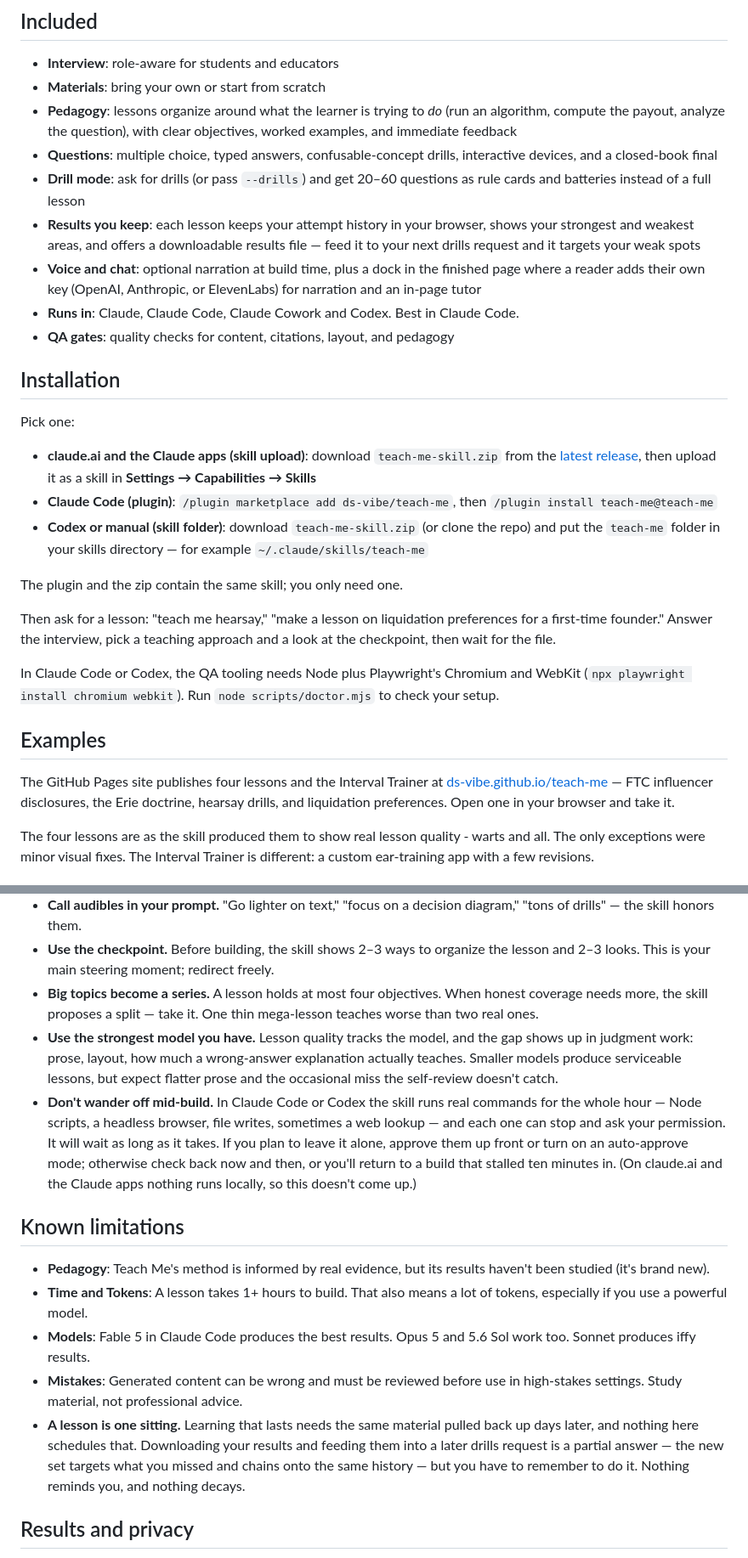
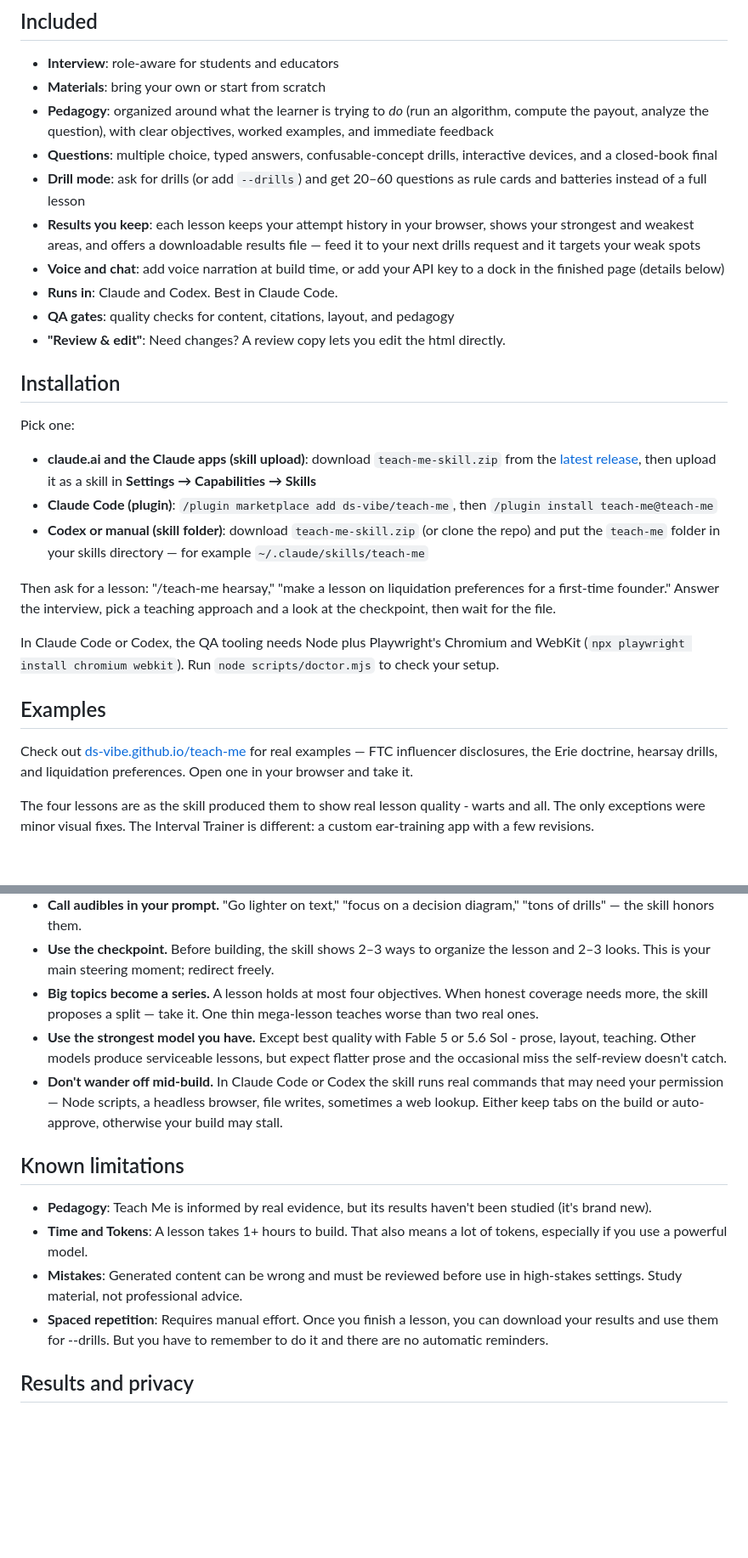
Before and after one commit to ds-vibe/teach-me, a Markdown page: README.md, 2 parts joined by grey strips. Shown at 85% size. Rendered like a GitHub page; blank space fills up the shorter version.

```diff
--- a/README.md
+++ b/README.md
@@ -6,13 +6,14 @@
 
 - **Interview**: role-aware for students and educators
 - **Materials**: bring your own or start from scratch
-- **Pedagogy**: lessons organize around what the learner is trying to *do* (run an algorithm, compute the payout, analyze the question), with clear objectives, worked examples, and immediate feedback
+- **Pedagogy**: organized around what the learner is trying to *do* (run an algorithm, compute the payout, analyze the question), with clear objectives, worked examples, and immediate feedback
 - **Questions**: multiple choice, typed answers, confusable-concept drills, interactive devices, and a closed-book final
-- **Drill mode**: ask for drills (or pass `--drills`) and get 20–60 questions as rule cards and batteries instead of a full lesson
+- **Drill mode**: ask for drills (or add `--drills`) and get 20–60 questions as rule cards and batteries instead of a full lesson
 - **Results you keep**: each lesson keeps your attempt history in your browser, shows your strongest and weakest areas, and offers a downloadable results file — feed it to your next drills request and it targets your weak spots
-- **Voice and chat**: optional narration at build time, plus a dock in the finished page where a reader adds their own key (OpenAI, Anthropic, or ElevenLabs) for narration and an in-page tutor
-- **Runs in**: Claude, Claude Code, Claude Cowork and Codex. Best in Claude Code.
+- **Voice and chat**: add voice narration at build time, or add your API key to a dock in the finished page (details below)
+- **Runs in**: Claude and Codex. Best in Claude Code.
 - **QA gates**: quality checks for content, citations, layout, and pedagogy
+- **"Review & edit"**: Need changes? A review copy lets you edit the html directly.
 
 ## Installation
 
@@ -22,15 +23,13 @@ Pick one:
 - **Claude Code (plugin)**: `/plugin marketplace add ds-vibe/teach-me`, then `/plugin install teach-me@teach-me`
 - **Codex or manual (skill folder)**: download `teach-me-skill.zip` (or clone the repo) and put the `teach-me` folder in your skills directory — for example `~/.claude/skills/teach-me`
 
-The plugin and the zip contain the same skill; you only need one.
-
-Then ask for a lesson: "teach me hearsay," "make a lesson on liquidation preferences for a first-time founder." Answer the interview, pick a teaching approach and a look at the checkpoint, then wait for the file.
+Then ask for a lesson: "/teach-me hearsay," "make a lesson on liquidation preferences for a first-time founder." Answer the interview, pick a teaching approach and a look at the checkpoint, then wait for the file.
 
 In Claude Code or Codex, the QA tooling needs Node plus Playwright's Chromium and WebKit (`npx playwright install chromium webkit`). Run `node scripts/doctor.mjs` to check your setup.
 
 ## Examples
 
-The GitHub Pages site publishes four lessons and the Interval Trainer at [ds-vibe.github.io/teach-me](https://ds-vibe.github.io/teach-me/) — FTC influencer disclosures, the Erie doctrine, hearsay drills, and liquidation preferences. Open one in your browser and take it.
+Check out [ds-vibe.github.io/teach-me](https://ds-vibe.github.io/teach-me/) for real examples — FTC influencer disclosures, the Erie doctrine, hearsay drills, and liquidation preferences. Open one in your browser and take it.
 
 The four lessons are as the skill produced them to show real lesson quality - warts and all. The only exceptions were minor visual fixes. The Interval Trainer is different: a custom ear-training app with a few revisions.
 
@@ -52,16 +51,15 @@ Rich AI images means photography-quality. Even without these, you'll still get v
 - **Call audibles in your prompt.** "Go lighter on text," "focus on a decision diagram," "tons of drills" — the skill honors them.
 - **Use the checkpoint.** Before building, the skill shows 2–3 ways to organize the lesson and 2–3 looks. This is your main steering moment; redirect freely.
 - **Big topics become a series.** A lesson holds at most four objectives. When honest coverage needs more, the skill proposes a split — take it. One thin mega-lesson teaches worse than two real ones.
-- **Use the strongest model you have.** Lesson quality tracks the model, and the gap shows up in judgment work: prose, layout, how much a wrong-answer explanation actually teaches. Smaller models produce serviceable lessons, but expect flatter prose and the occasional miss the self-review doesn't catch.
-- **Don't wander off mid-build.** In Claude Code or Codex the skill runs real commands for the whole hour — Node scripts, a headless browser, file writes, sometimes a web lookup — and each one can stop and ask your permission. It will wait as long as it takes. If you plan to leave it alone, approve them up front or turn on an auto-approve mode; otherwise check back now and then, or you'll return to a build that stalled ten minutes in. (On claude.ai and the Claude apps nothing runs locally, so this doesn't come up.)
+- **Use the strongest model you have.** Except best quality with Fable 5 or 5.6 Sol - prose, layout, teaching. Other models produce serviceable lessons, but expect flatter prose and the occasional miss the self-review doesn't catch.
+- **Don't wander off mid-build.** In Claude Code or Codex the skill runs real commands that may need your permission — Node scripts, a headless browser, file writes, sometimes a web lookup. Either keep tabs on the build or auto-approve, otherwise your build may stall.
 
 ## Known limitations
 
-- **Pedagogy**: Teach Me's method is informed by real evidence, but its results haven't been studied (it's brand new).
+- **Pedagogy**: Teach Me is informed by real evidence, but its results haven't been studied (it's brand new).
 - **Time and Tokens**: A lesson takes 1+ hours to build. That also means a lot of tokens, especially if you use a powerful model.
-- **Models**: Fable 5 in Claude Code produces the best results. Opus 5 and 5.6 Sol work too. Sonnet produces iffy results.
 - **Mistakes**: Generated content can be wrong and must be reviewed before use in high-stakes settings. Study material, not professional advice.
-- **A lesson is one sitting.** Learning that lasts needs the same material pulled back up days later, and nothing here schedules that. Downloading your results and feeding them into a later drills request is a partial answer — the new set targets what you missed and chains onto the same history — but you have to remember to do it. Nothing reminds you, and nothing decays.
+- **Spaced repetition**: Requires manual effort. Once you finish a lesson, you can download your results and use them for --drills. But you have to remember to do it and there are no automatic reminders.
 
 ## Results and privacy
 
```
Also changed, not shown: other parts of README.md (+2 -2 lines).
